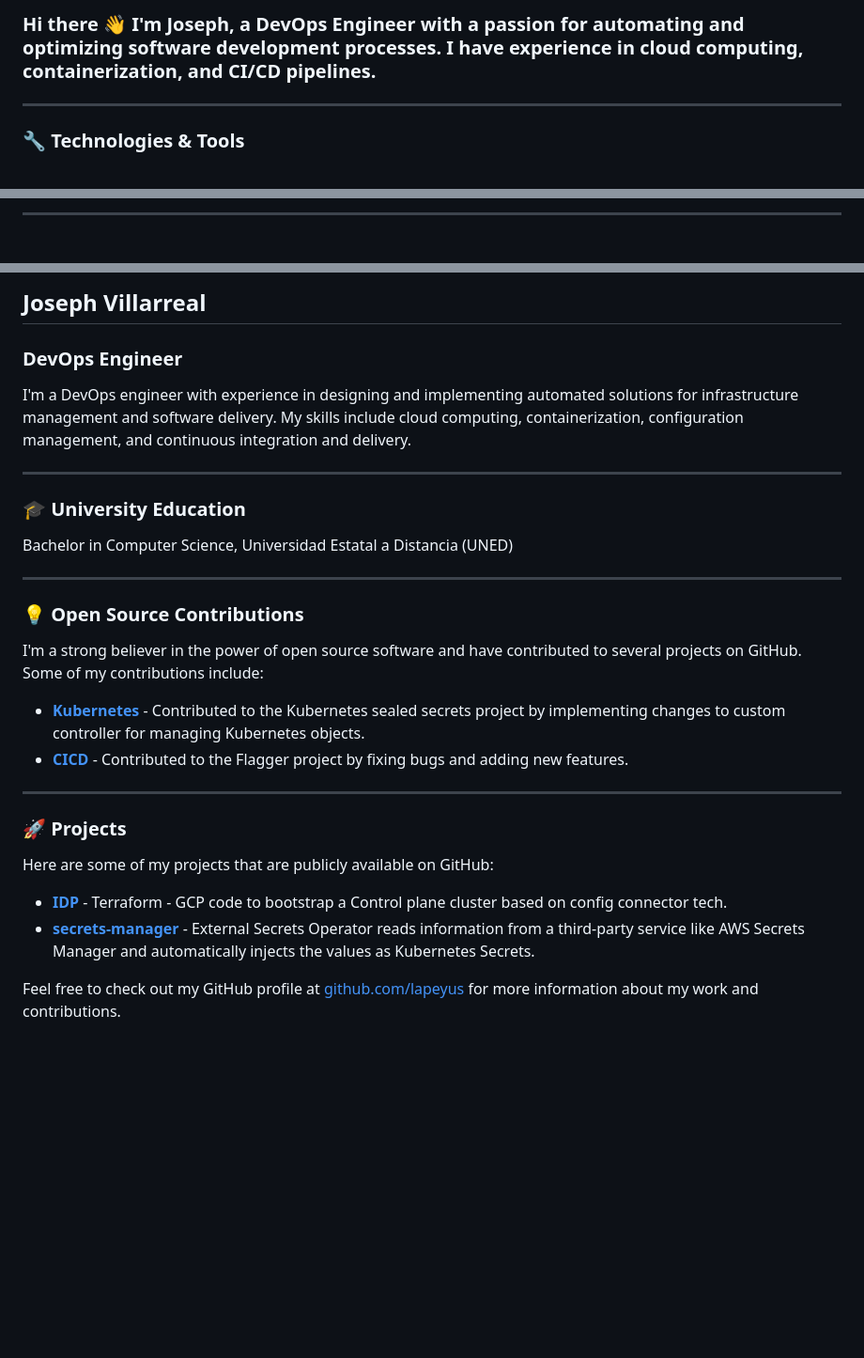
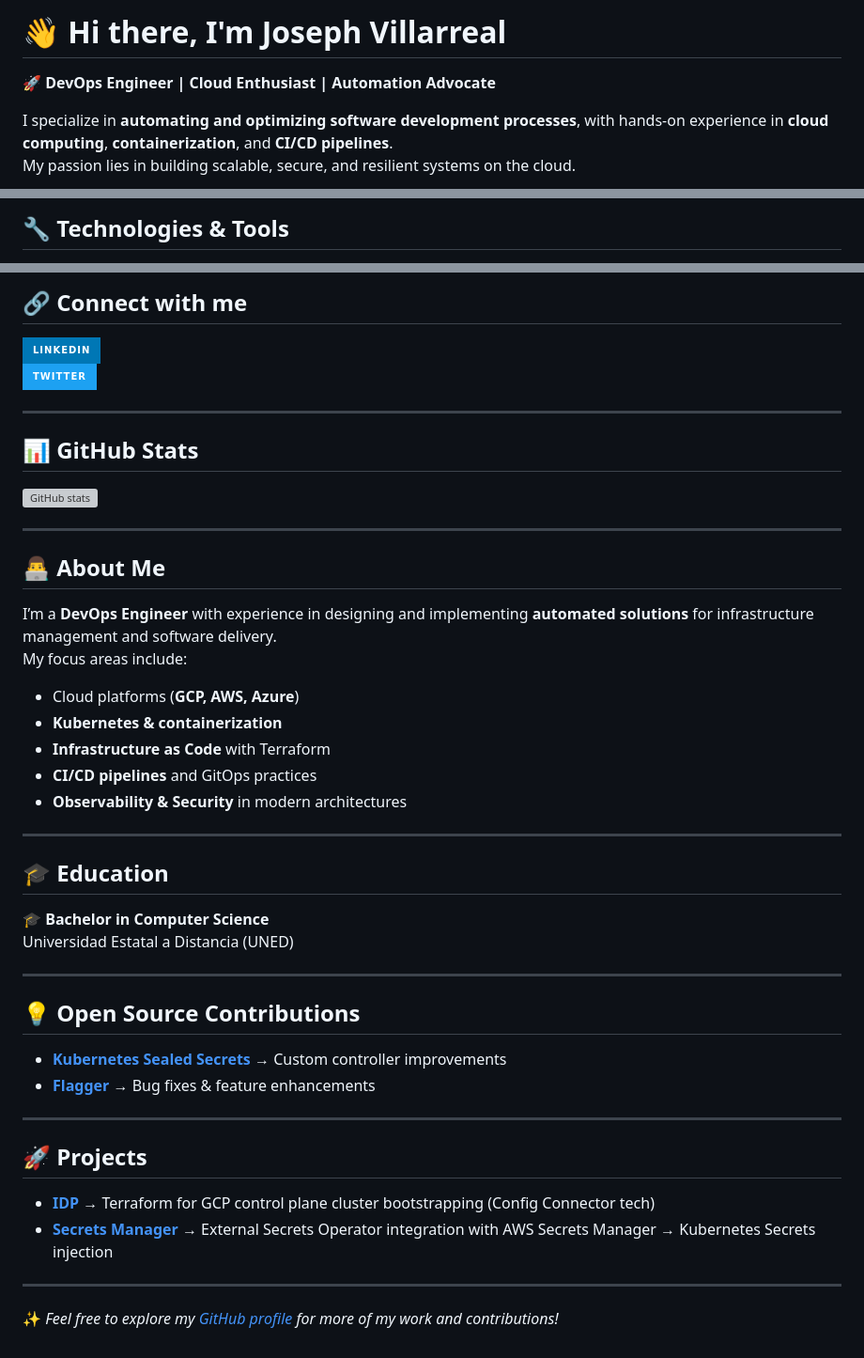
Before and after one commit to Lapeyus/lapeyus, a Markdown page: README.md, 3 parts joined by grey strips. Shown: that part at 94% size. GitHub-like rendering; badges without logos; blank space fills up the shorter version; grey boxes are pictures that could not be loaded.

```diff
--- a/README.md
+++ b/README.md
@@ -1,6 +1,7 @@
- ### Hi there 👋 I'm Joseph, a DevOps Engineer with a passion for automating and optimizing software development processes. I have experience in cloud computing, containerization, and CI/CD pipelines.
+# 👋 Hi there, I'm Joseph Villarreal
 
- ---
+🚀 **DevOps Engineer | Cloud Enthusiast | Automation Advocate**
 
- ### 🔧 Technologies & Tools
+I specialize in **automating and optimizing software development processes**, with hands-on experience in **cloud computing**, **containerization**, and **CI/CD pipelines**.
+My passion lies in building scalable, secure, and resilient systems on the cloud.
 
@@ -23,3 +9,3 @@
 
- ---
+## 🔧 Technologies & Tools
 
@@ -86,31 +67,48 @@
 
- ## Joseph Villarreal
- ### DevOps Engineer
+## 🔗 Connect with me
 
- I'm a DevOps engineer with experience in designing and implementing automated solutions for infrastructure management and software delivery. My skills include cloud computing, containerization, configuration management, and continuous integration and delivery.
+[![LinkedIn](https://img.shields.io/badge/LinkedIn-%230077B5.svg?style=for-the-badge&logo=linkedin&logoColor=white)](https://www.linkedin.com/in/joseph-villarreal-lopez-20360b119/)
+[![Twitter](https://img.shields.io/badge/Twitter-%231DA1F2.svg?style=for-the-badge&logo=twitter&logoColor=white)](https://twitter.com/lapeyus)
 
- ---
+---
 
- ### 🎓 University Education
+## 📊 GitHub Stats
 
- Bachelor in Computer Science, Universidad Estatal a Distancia (UNED)
+![GitHub stats](https://github-readme-stats.vercel.app/api?username=lapeyus&show_icons=true&theme=radical)
 
- ---
+---
 
- ### 💡 Open Source Contributions
+## 👨‍💻 About Me
 
- I'm a strong believer in the power of open source software and have contributed to several projects on GitHub. Some of my contributions include:
+I’m a **DevOps Engineer** with experience in designing and implementing **automated solutions** for infrastructure management and software delivery.
+My focus areas include:
+- Cloud platforms (**GCP, AWS, Azure**)
+- **Kubernetes & containerization**
+- **Infrastructure as Code** with Terraform
+- **CI/CD pipelines** and GitOps practices
+- **Observability & Security** in modern architectures
 
- *   **[Kubernetes](https://github.com/Lapeyus/sealed-secrets)** - Contributed to the Kubernetes sealed secrets project by implementing changes to custom controller for managing Kubernetes objects.
- *   **[CICD](https://github.com/Lapeyus/flagger)** - Contributed to the Flagger project by fixing bugs and adding new features.
+---
 
- ---
+## 🎓 Education
 
- ### 🚀 Projects
+🎓 **Bachelor in Computer Science**
+Universidad Estatal a Distancia (UNED)
 
- Here are some of my projects that are publicly available on GitHub:
+---
 
- *   **[IDP](https://github.com/Lapeyus/IDP)** - Terraform - GCP code to bootstrap a Control plane cluster based on config connector tech.
- *   **[secrets-manager](https://github.com/Lapeyus/secrets-manager)** - External Secrets Operator reads information from a third-party service like AWS Secrets Manager and automatically injects the values as Kubernetes Secrets.
+## 💡 Open Source Contributions
 
- Feel free to check out my GitHub profile at [github.com/lapeyus](https://github.com/lapeyus) for more information about my work and contributions.
+- **[Kubernetes Sealed Secrets](https://github.com/Lapeyus/sealed-secrets)** → Custom controller improvements
+- **[Flagger](https://github.com/Lapeyus/flagger)** → Bug fixes & feature enhancements
+
+---
+
+## 🚀 Projects
+
+- **[IDP](https://github.com/Lapeyus/IDP)** → Terraform for GCP control plane cluster bootstrapping (Config Connector tech)
+- **[Secrets Manager](https://github.com/Lapeyus/secrets-manager)** → External Secrets Operator integration with AWS Secrets Manager → Kubernetes Secrets injection
+
+---
+
+✨ *Feel free to explore my [GitHub profile](https://github.com/lapeyus) for more of my work and contributions!*
```
Also changed, not shown: other parts of README.md (+45 -65 lines).
